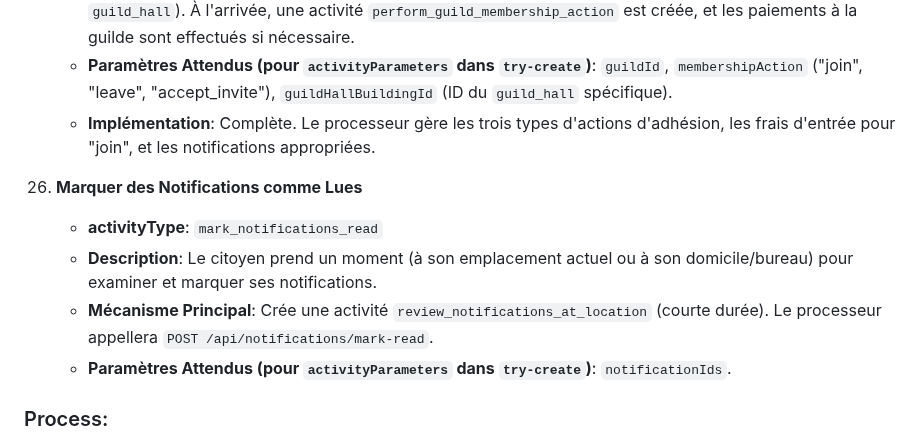
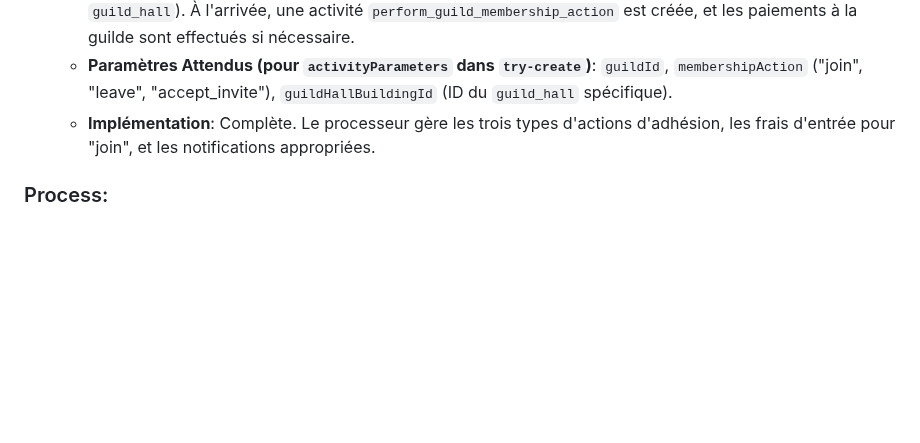
Before and after one commit to Universal-Basic-Compute/serenissima, a Markdown page: backend/docs/activities.md, the part around the change. GitHub-like rendering; blank space fills up the shorter version.

Commit message:
feat: Remove mark notifications as read activity type

```diff
--- a/backend/docs/activities.md
+++ b/backend/docs/activities.md
@@ -540,14 +540,6 @@ appartenance (rejoindre, quitter, accepter une invitation). Des frais d'adhésio
 "leave", "accept_invite"), `guildHallBuildingId` (ID du `guild_hall` spécifique).
     *   **Implémentation**: Complète. Le processeur gère les trois types d'actions d'adhésion, les frais d'entrée pour "join", et les notifications appropriées.
 
-1.  **Marquer des Notifications comme Lues**
-    *   **activityType**: `mark_notifications_read`
-    *   **Description**: Le citoyen prend un moment (à son emplacement actuel ou à son domicile/bureau) pour examiner
-et marquer ses notifications.
-    *   **Mécanisme Principal**: Crée une activité `review_notifications_at_location` (courte durée). Le processeur
-appellera `POST /api/notifications/mark-read`.
-    *   **Paramètres Attendus (pour `activityParameters` dans `try-create`)**: `notificationIds`.
-
 ### Process:
 
 1.  **Client-Side Decision**: The client (e.g., Kinos AI) determines the full details of the activity to be created. This includes:
```
